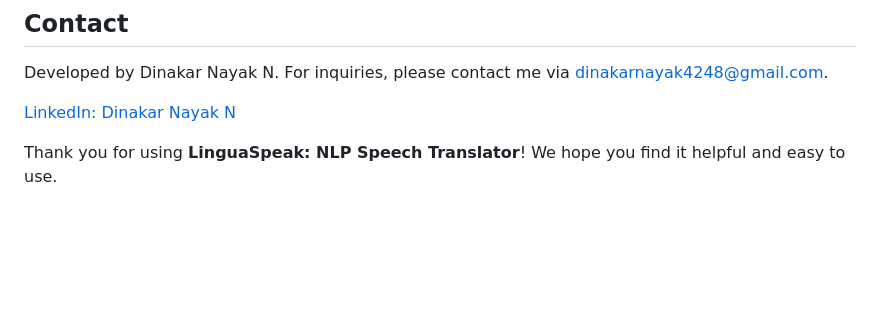
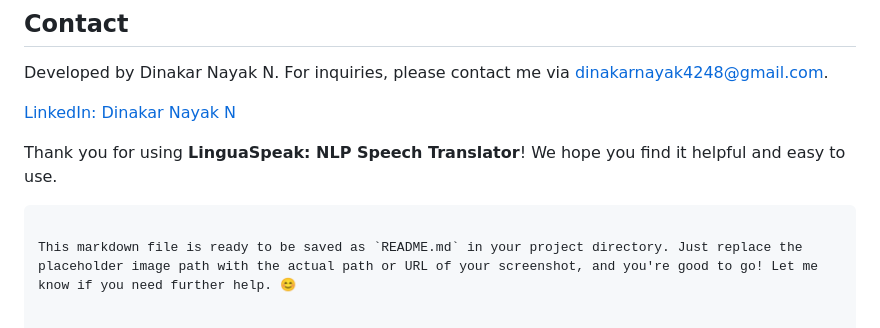
Before and after one commit to Dinakarnayak/LinguaSpeak-NLP-Speech-Translator, a Markdown page: README.md, the part around one of its changes. Rendered like a GitHub page; blank space fills up the shorter version.

````diff
--- a/README.md
+++ b/README.md
@@ -124,3 +123,6 @@ Developed by Dinakar Nayak N. For inquiries, please contact me via [dinakarnayak
 [LinkedIn: Dinakar Nayak N](https://www.linkedin.com/in/dinakar-nayak-n-125762232/)
 
 Thank you for using **LinguaSpeak: NLP Speech Translator**! We hope you find it helpful and easy to use.
+```
+
+This markdown file is ready to be saved as `README.md` in your project directory. Just replace the placeholder image path with the actual path or URL of your screenshot, and you're good to go! Let me know if you need further help. 😊
````
Also changed, not shown: other parts of README.md (+1 -2 lines).
